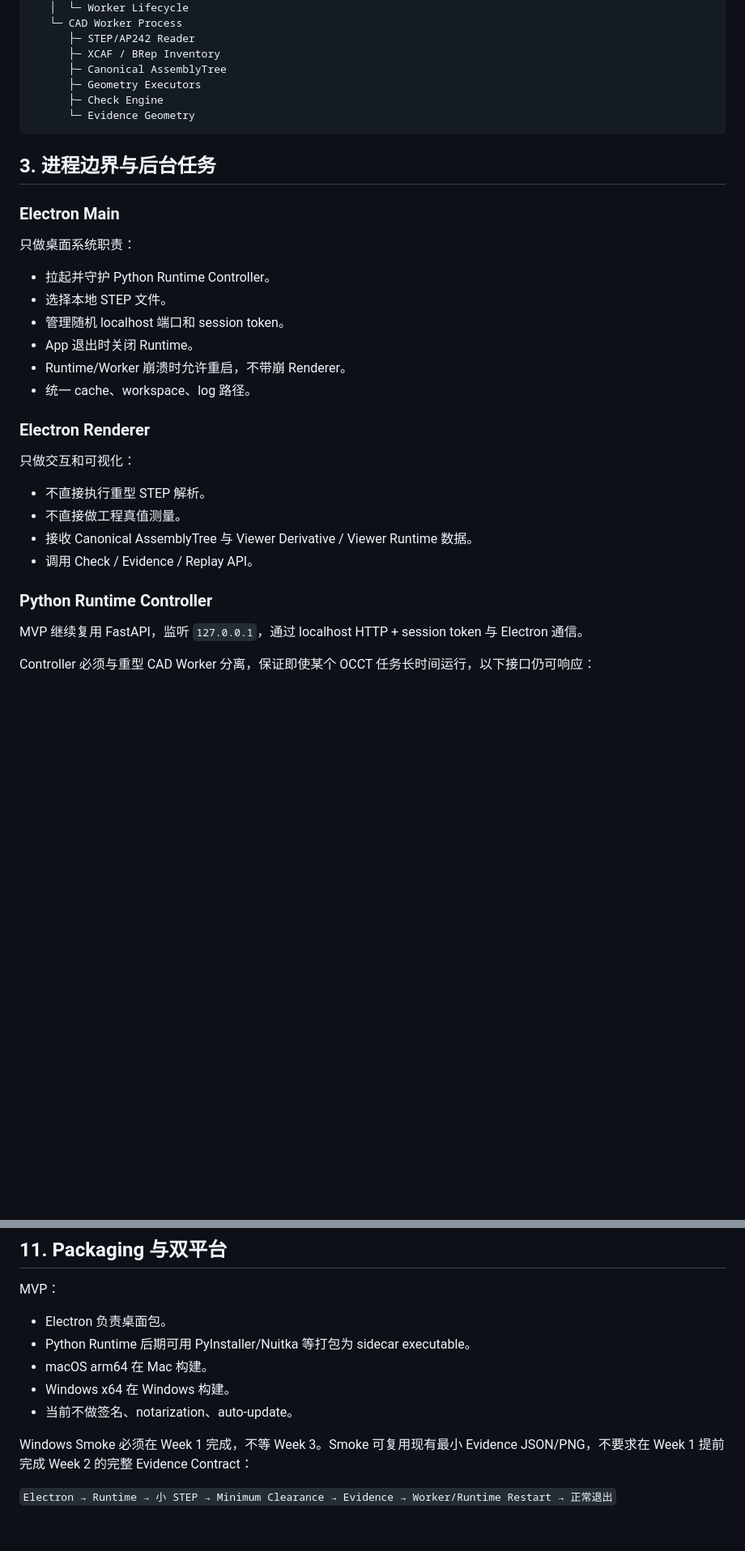
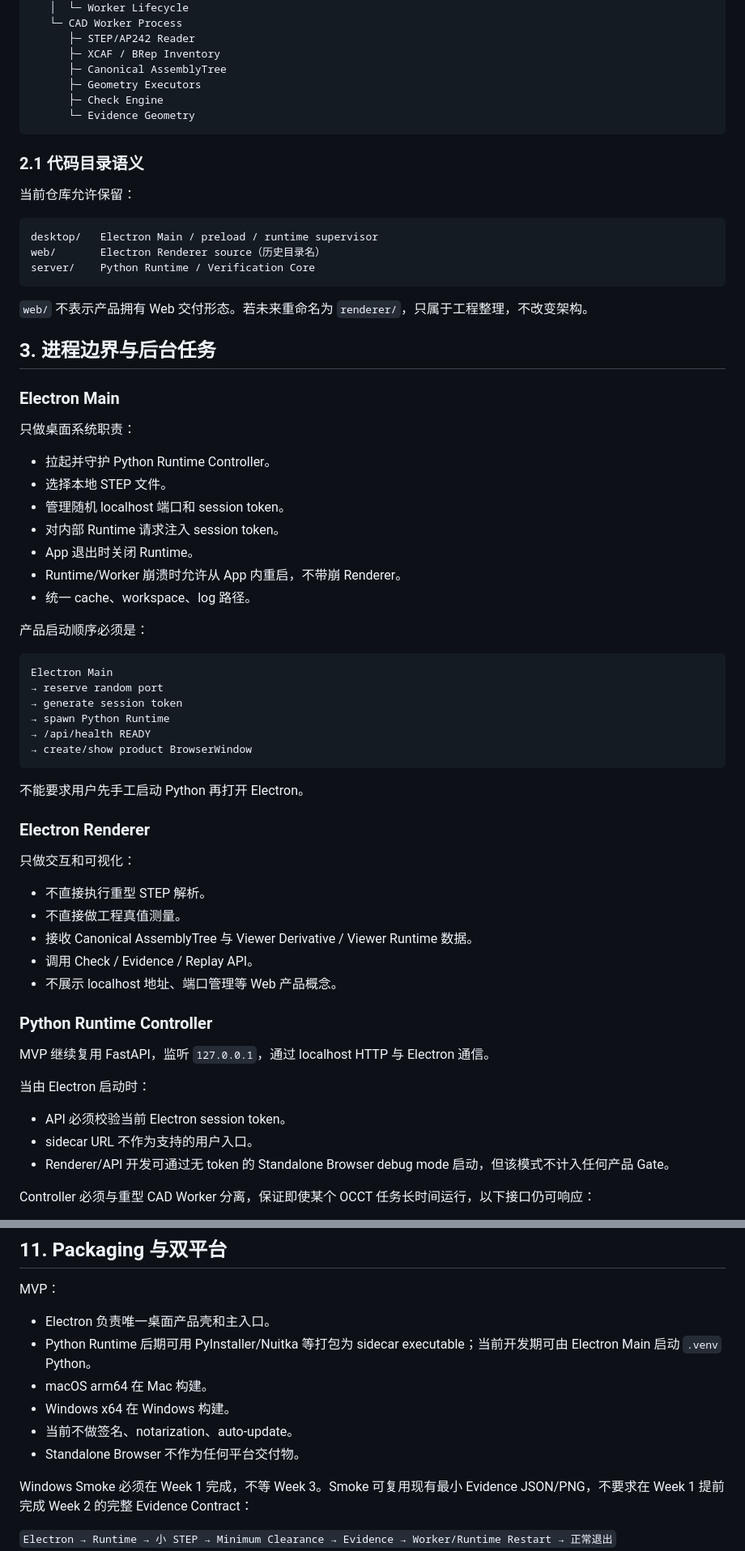
Before and after one commit to Longfellow1/CAD_check, a Markdown page: docs/MVP_TECH_ARCHITECTURE_V1.md, 2 parts joined by grey strips. Shown at 81% size. Drawn GitHub-style; blank space fills up the shorter version.

Commit message:
docs: make Electron the non-negotiable technical root

````diff
--- a/docs/MVP_TECH_ARCHITECTURE_V1.md
+++ b/docs/MVP_TECH_ARCHITECTURE_V1.md
@@ -49,6 +75,18 @@ CAD Check Desktop
       └─ Evidence Geometry
 ```
 
+### 2.1 代码目录语义
+
+当前仓库允许保留：
+
+```text
+desktop/   Electron Main / preload / runtime supervisor
+web/       Electron Renderer source（历史目录名）
+server/    Python Runtime / Verification Core
+```
+
+`web/` 不表示产品拥有 Web 交付形态。若未来重命名为 `renderer/`，只属于工程整理，不改变架构。
+
 ## 3. 进程边界与后台任务
 
 ### Electron Main
@@ -58,9 +96,23 @@ CAD Check Desktop
 - 拉起并守护 Python Runtime Controller。
 - 选择本地 STEP 文件。
 - 管理随机 localhost 端口和 session token。
+- 对内部 Runtime 请求注入 session token。
 - App 退出时关闭 Runtime。
-- Runtime/Worker 崩溃时允许重启，不带崩 Renderer。
+- Runtime/Worker 崩溃时允许从 App 内重启，不带崩 Renderer。
 - 统一 cache、workspace、log 路径。
+
+产品启动顺序必须是：
+
+```text
+Electron Main
+→ reserve random port
+→ generate session token
+→ spawn Python Runtime
+→ /api/health READY
+→ create/show product BrowserWindow
+```
+
+不能要求用户先手工启动 Python 再打开 Electron。
 
 ### Electron Renderer
 
@@ -70,10 +122,17 @@ CAD Check Desktop
 - 不直接做工程真值测量。
 - 接收 Canonical AssemblyTree 与 Viewer Derivative / Viewer Runtime 数据。
 - 调用 Check / Evidence / Replay API。
+- 不展示 localhost 地址、端口管理等 Web 产品概念。
 
 ### Python Runtime Controller
 
-MVP 继续复用 FastAPI，监听 `127.0.0.1`，通过 localhost HTTP + session token 与 Electron 通信。
+MVP 继续复用 FastAPI，监听 `127.0.0.1`，通过 localhost HTTP 与 Electron 通信。
+
+当由 Electron 启动时：
+
+- API 必须校验当前 Electron session token。
+- sidecar URL 不作为支持的用户入口。
+- Renderer/API 开发可通过无 token 的 Standalone Browser debug mode 启动，但该模式不计入任何产品 Gate。
 
 Controller 必须与重型 CAD Worker 分离，保证即使某个 OCCT 任务长时间运行，以下接口仍可响应：
 
@@ -376,11 +436,12 @@ Regression 的可比键至少包含 Case/Rule/Executor/Measurement Method/单位
 
 MVP：
 
-- Electron 负责桌面包。
-- Python Runtime 后期可用 PyInstaller/Nuitka 等打包为 sidecar executable。
+- Electron 负责唯一桌面产品壳和主入口。
+- Python Runtime 后期可用 PyInstaller/Nuitka 等打包为 sidecar executable；当前开发期可由 Electron Main 启动 `.venv` Python。
 - macOS arm64 在 Mac 构建。
 - Windows x64 在 Windows 构建。
 - 当前不做签名、notarization、auto-update。
+- Standalone Browser 不作为任何平台交付物。
 
 Windows Smoke 必须在 Week 1 完成，不等 Week 3。Smoke 可复用现有最小 Evidence JSON/PNG，不要求在 Week 1 提前完成 Week 2 的完整 Evidence Contract：
 
````
Also changed, not shown: other parts of docs/MVP_TECH_ARCHITECTURE_V1.md (+46 -16 lines).
